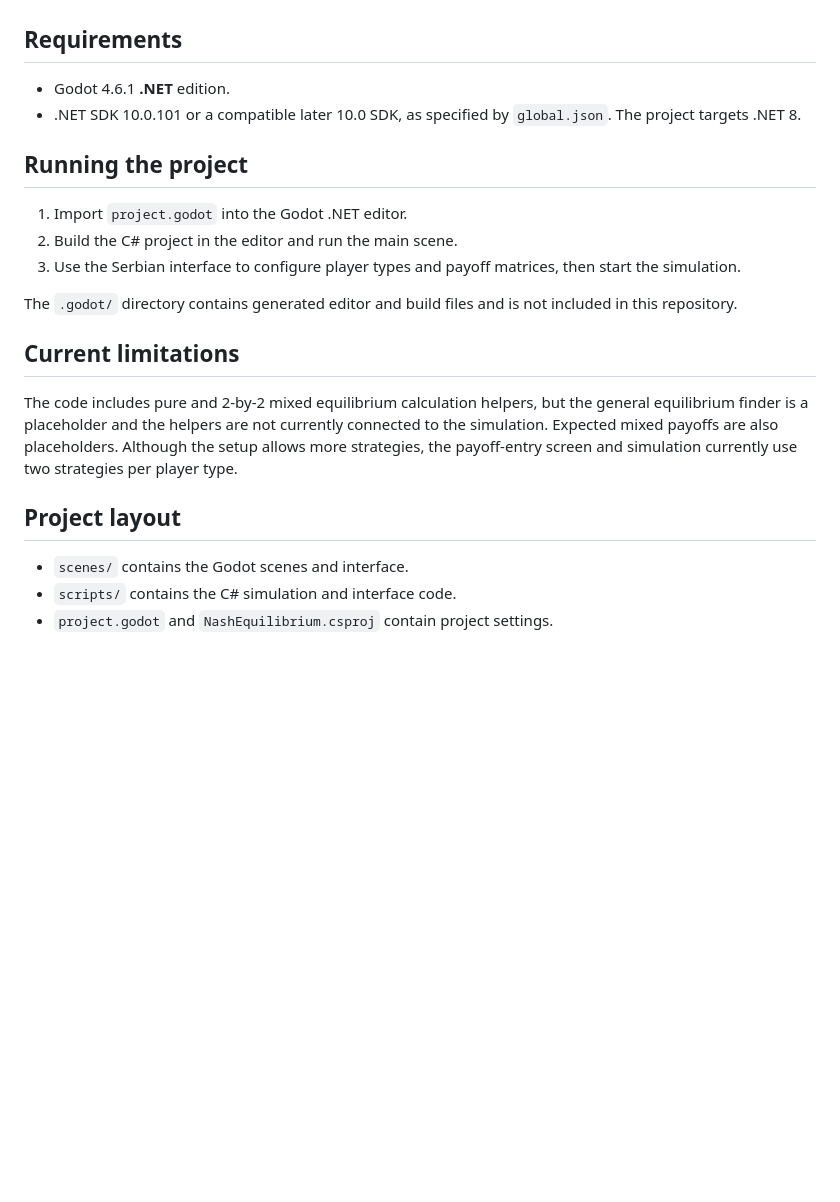
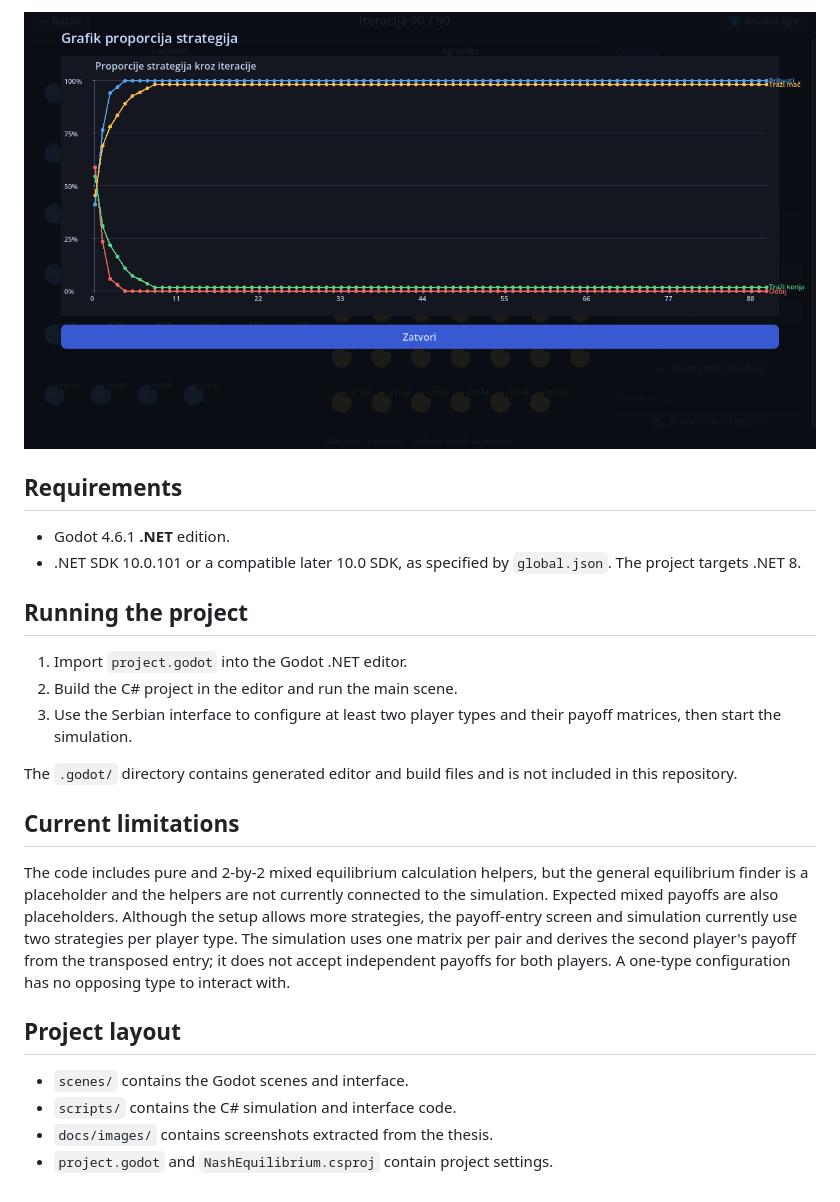
Before and after one commit to kacat16/mixed-nash-equilibrium-simulator, a Markdown page: README.md, the part around one of its changes. Rendered like a GitHub page; pictures changed too: docs/images/thesis-strategy-graph.png (added); blank space fills up the shorter version.

Commit message:
Expand simulator documentation with thesis context
Co-authored-by: Copilot <223556219+Copilot@users.noreply.github.com>

```diff
--- a/README.md
+++ b/README.md
@@ -10,3 +57,4 @@ and have been kept in their original language.
+![Thesis screenshot of a strategy proportions graph](docs/images/thesis-strategy-graph.png)
 
 ## Requirements
 
@@ -18,8 +66,8 @@ and have been kept in their original language.
 
 1. Import `project.godot` into the Godot .NET editor.
 2. Build the C# project in the editor and run the main scene.
-3. Use the Serbian interface to configure player types and payoff matrices,
-   then start the simulation.
+3. Use the Serbian interface to configure at least two player types and
+   their payoff matrices, then start the simulation.
 
 The `.godot/` directory contains generated editor and build files and is
 not included in this repository.
@@ -30,10 +78,14 @@ The code includes pure and 2-by-2 mixed equilibrium calculation helpers,
 but the general equilibrium finder is a placeholder and the helpers are
 not currently connected to the simulation. Expected mixed payoffs are also
 placeholders. Although the setup allows more strategies, the payoff-entry
-screen and simulation currently use two strategies per player type.
+screen and simulation currently use two strategies per player type. The
+simulation uses one matrix per pair and derives the second player's payoff
+from the transposed entry; it does not accept independent payoffs for both
+players. A one-type configuration has no opposing type to interact with.
 
 ## Project layout
 
 - `scenes/` contains the Godot scenes and interface.
 - `scripts/` contains the C# simulation and interface code.
+- `docs/images/` contains screenshots extracted from the thesis.
 - `project.godot` and `NashEquilibrium.csproj` contain project settings.
```
Also changed, not shown: other parts of README.md (+47 -0 lines), docs/images/thesis-game-analysis.png (added), docs/images/thesis-simulation.png (added).
